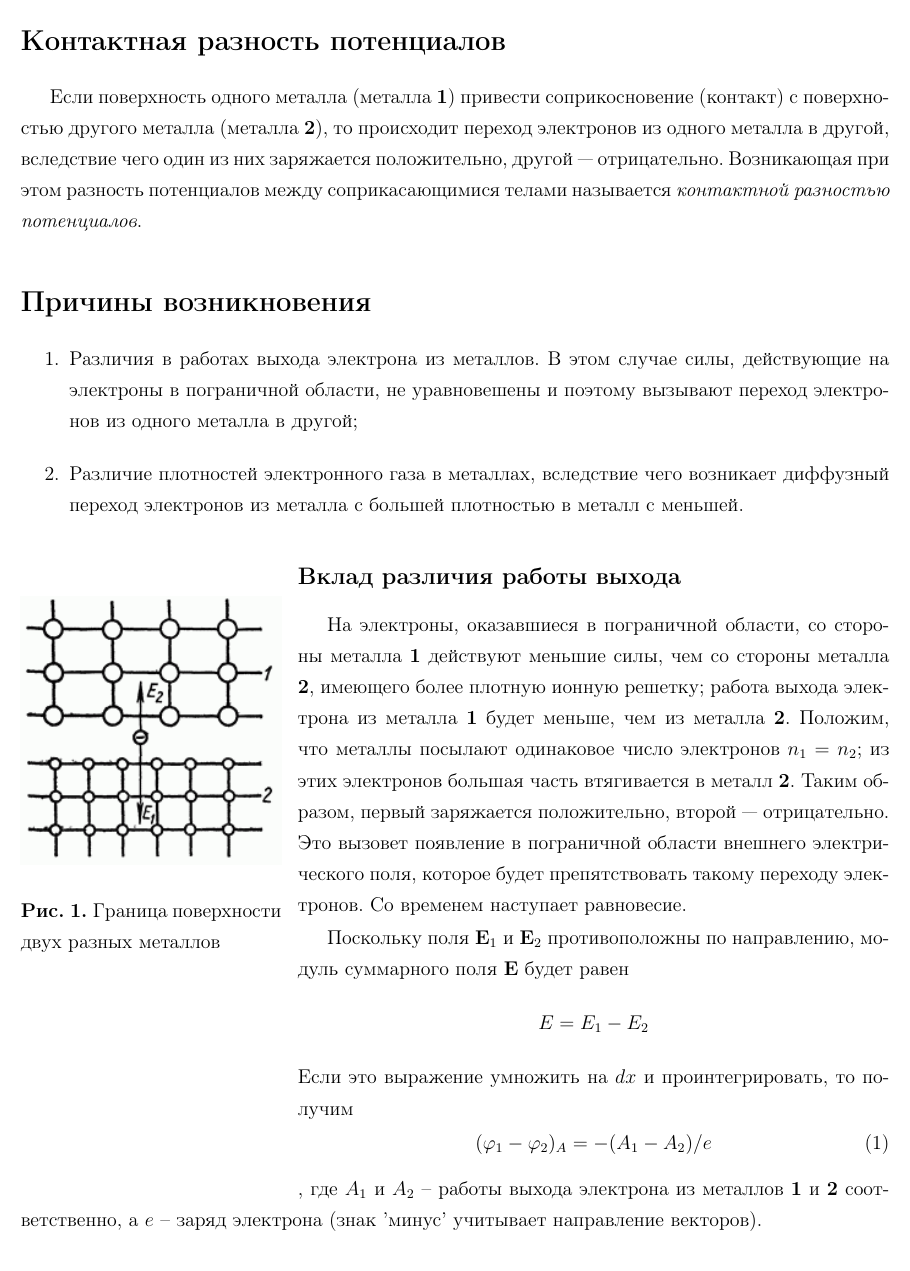
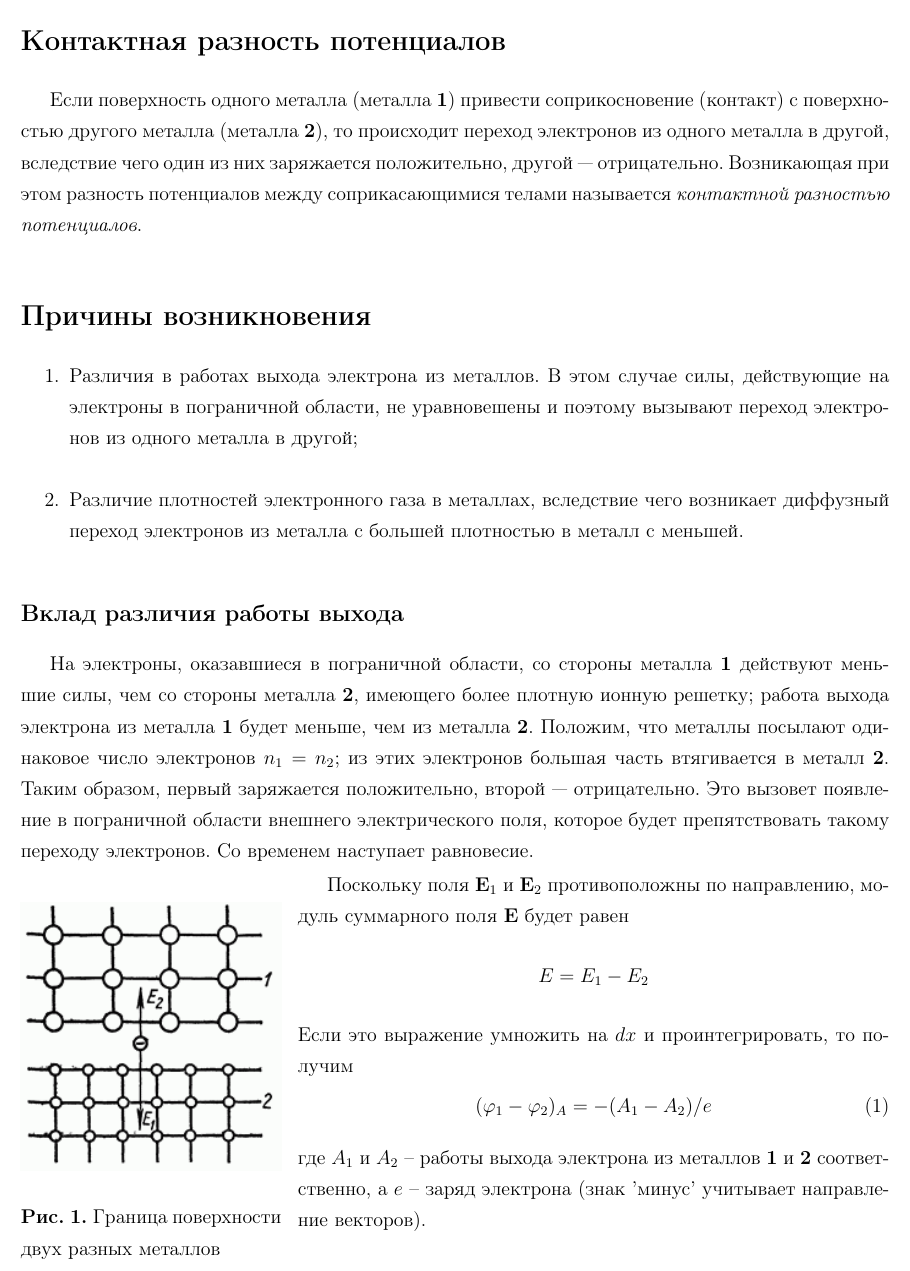
Before and after one commit to alekseik1/quest_on_choice, a LaTeX book (my_quest_3_sem/quest.tex): part of page 1 of 4 before the commit and part of page 1 of 3 after it, cut so that both start at the same text. Compiled offline with pdfLaTeX.

Commit message:
Fix bottom indent under wrapfigure (thx @George123321)

```diff
--- a/my_quest_3_sem/quest.tex
+++ b/my_quest_3_sem/quest.tex
@@ -46,21 +46,23 @@
 		\item Различие плотностей электронного газа в металлах, вследствие чего возникает диффузный переход электронов из металла с большей плотностью в металл с меньшей.
 	\end{enumerate}
 
-	\begin{wrapfigure}{l}{0.3\textwidth}
-		\includegraphics[width=0.3\textwidth]{1}
-		\label{fig:pic1}
-		\vspace{-10pt}
-		\caption{Граница поверхности двух разных металлов}
-	\end{wrapfigure}
 
 	\subsection{Вклад различия работы выхода}
 	На электроны, оказавшиеся в пограничной области, со стороны металла \textbf{1} действуют меньшие силы, чем со стороны металла \textbf{2}, имеющего более плотную ионную решетку; работа выхода электрона из металла \textbf{1} будет меньше, чем из металла \textbf{2}. Положим, что металлы посылают одинаковое число электронов $n_1 = n_2$; из этих электронов большая часть втягивается в металл \textbf{2}. Таким образом, первый заряжается положительно, второй — отрицательно. Это вызовет появление в пограничной области внешнего электрического поля, которое будет препятствовать такому переходу электронов. Со временем наступает равновесие.
+
+		\begin{wrapfigure}{l}{0.3\textwidth}
+			\includegraphics[width=0.3\textwidth]{1}
+			\label{fig:pic1}
+			\vspace{-10pt}
+			\caption{Граница поверхности двух разных металлов}
+		\end{wrapfigure}
 
 	Поскольку поля \textbf{E$_1$} и \textbf{E$_2$} противоположны по направлению, модуль суммарного поля \textbf{E} будет равен
 	$$E = E_1 - E_2$$ Если это выражение умножить на $dx$ и проинтегрировать, то получим \begin{equation}
 	(\phi_1 - \phi_2)_A = -(A_1 - A_2)/e
 	\label{eq1}
-	\end{equation}, где $A_1$ и $A_2$ -- работы выхода электрона из металлов \textbf{1} и \textbf{2} соответственно, а $e$ -- заряд электрона (знак 'минус' учитывает направление векторов).
+	\end{equation}
+	где $A_1$ и $A_2$ -- работы выхода электрона из металлов \textbf{1} и \textbf{2} соответственно, а $e$ -- заряд электрона (знак 'минус' учитывает направление векторов).
 
 	\subsection{Вклад различия плотностей электронного газа}
 	Пусть теперь у металлов равны работы выхода, но $n_1 \ne n_2$. Для простоты положим, что в любой точке \textbf{E$_1$} и \textbf{E$_2$} уравновешивают друг друга. В следствие диффузии электронов на границе возникнет электрическое поле и, следовательно, разность потенциалов. При этом в состоянии равновесия работа по переходу электрона против установившейся разницы потенциалов будет $A = e(\phi_1 - \phi_2)$. Более того, из распределения Гиббса для энергии имеем:
```
Also changed, not shown: my_quest_3_sem/quest.pdf.
